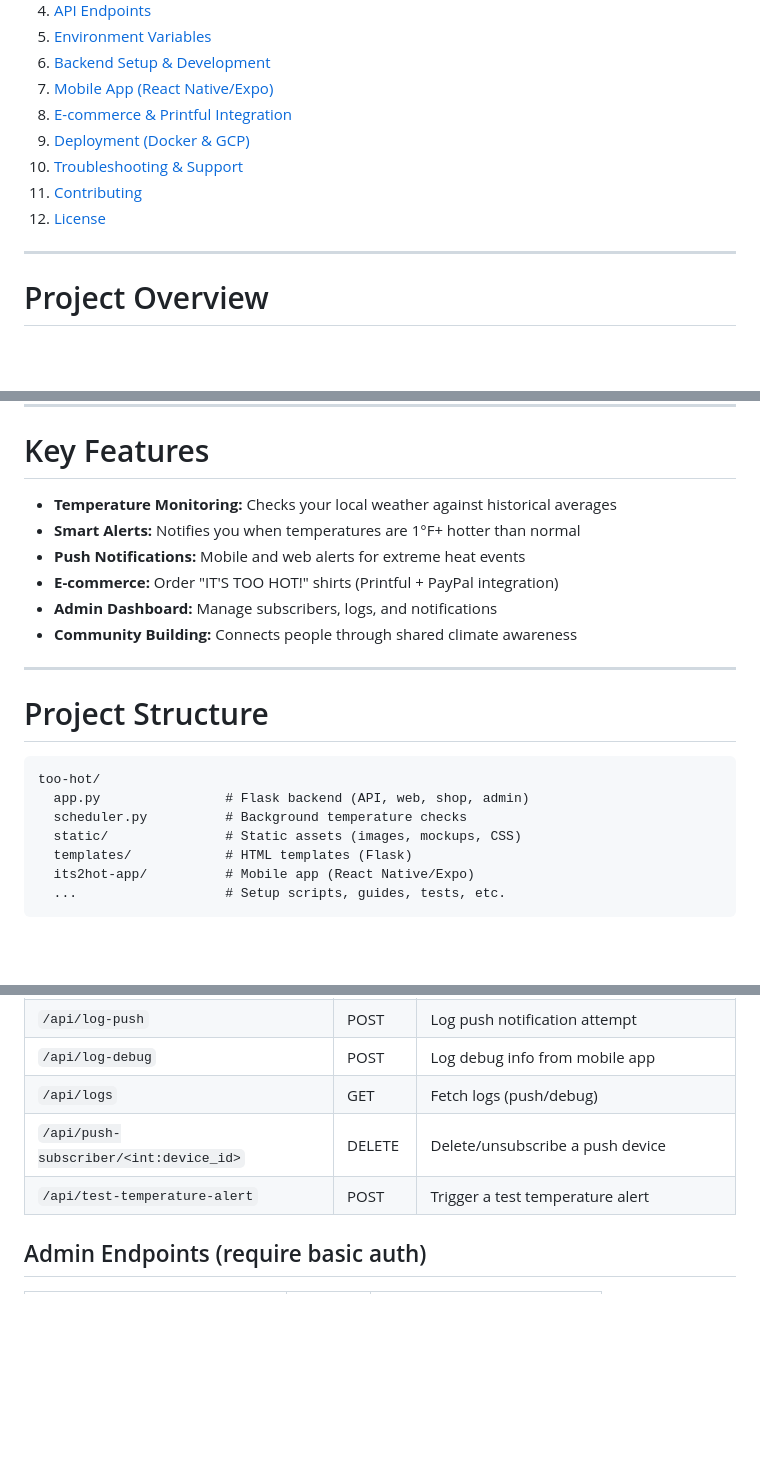
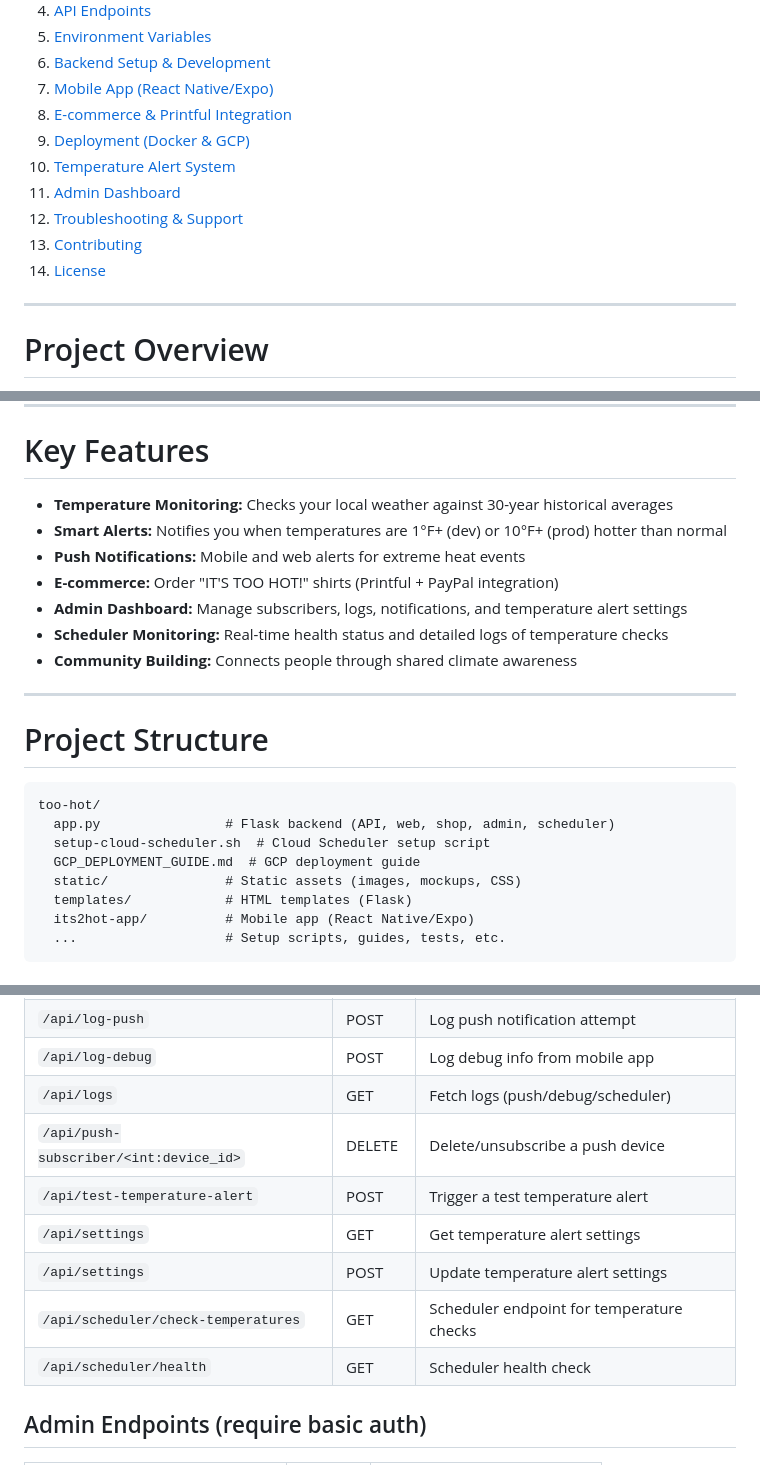
Before and after one commit to 151henry151/too-hot, a Markdown page: README.md, 3 parts joined by grey strips. GitHub-like rendering; blank space fills up the shorter version.

````diff
--- a/README.md
+++ b/README.md
@@ -14,9 +14,11 @@
 7. [Mobile App (React Native/Expo)](#mobile-app-react-nativeexpo)
 8. [E-commerce & Printful Integration](#e-commerce--printful-integration)
 9. [Deployment (Docker & GCP)](#deployment-docker--gcp)
-10. [Troubleshooting & Support](#troubleshooting--support)
-11. [Contributing](#contributing)
-12. [License](#license)
+10. [Temperature Alert System](#temperature-alert-system)
+11. [Admin Dashboard](#admin-dashboard)
+12. [Troubleshooting & Support](#troubleshooting--support)
+13. [Contributing](#contributing)
+14. [License](#license)
 
 ---
 
@@ -31,11 +33,12 @@
 ---
 
 # Key Features
-- **Temperature Monitoring:** Checks your local weather against historical averages
-- **Smart Alerts:** Notifies you when temperatures are 1°F+ hotter than normal
+- **Temperature Monitoring:** Checks your local weather against 30-year historical averages
+- **Smart Alerts:** Notifies you when temperatures are 1°F+ (dev) or 10°F+ (prod) hotter than normal
 - **Push Notifications:** Mobile and web alerts for extreme heat events
 - **E-commerce:** Order "IT'S TOO HOT!" shirts (Printful + PayPal integration)
-- **Admin Dashboard:** Manage subscribers, logs, and notifications
+- **Admin Dashboard:** Manage subscribers, logs, notifications, and temperature alert settings
+- **Scheduler Monitoring:** Real-time health status and detailed logs of temperature checks
 - **Community Building:** Connects people through shared climate awareness
 
 ---
@@ -44,8 +47,9 @@
 
 ```
 too-hot/
-  app.py                # Flask backend (API, web, shop, admin)
-  scheduler.py          # Background temperature checks
+  app.py                # Flask backend (API, web, shop, admin, scheduler)
+  setup-cloud-scheduler.sh  # Cloud Scheduler setup script
+  GCP_DEPLOYMENT_GUIDE.md  # GCP deployment guide
   static/               # Static assets (images, mockups, CSS)
   templates/            # HTML templates (Flask)
   its2hot-app/          # Mobile app (React Native/Expo)
@@ -74,9 +78,13 @@ too-hot/
 | `/api/log-error` | POST | Log error from mobile app |
 | `/api/log-push` | POST | Log push notification attempt |
 | `/api/log-debug` | POST | Log debug info from mobile app |
-| `/api/logs` | GET | Fetch logs (push/debug) |
+| `/api/logs` | GET | Fetch logs (push/debug/scheduler) |
 | `/api/push-subscriber/<int:device_id>` | DELETE | Delete/unsubscribe a push device |
 | `/api/test-temperature-alert` | POST | Trigger a test temperature alert |
+| `/api/settings` | GET | Get temperature alert settings |
+| `/api/settings` | POST | Update temperature alert settings |
+| `/api/scheduler/check-temperatures` | GET | Scheduler endpoint for temperature checks |
+| `/api/scheduler/health` | GET | Scheduler health check |
 
 ## Admin Endpoints (require basic auth)
 | Endpoint | Method | Description |
````
Also changed, not shown: other parts of README.md (+109 -3 lines).
